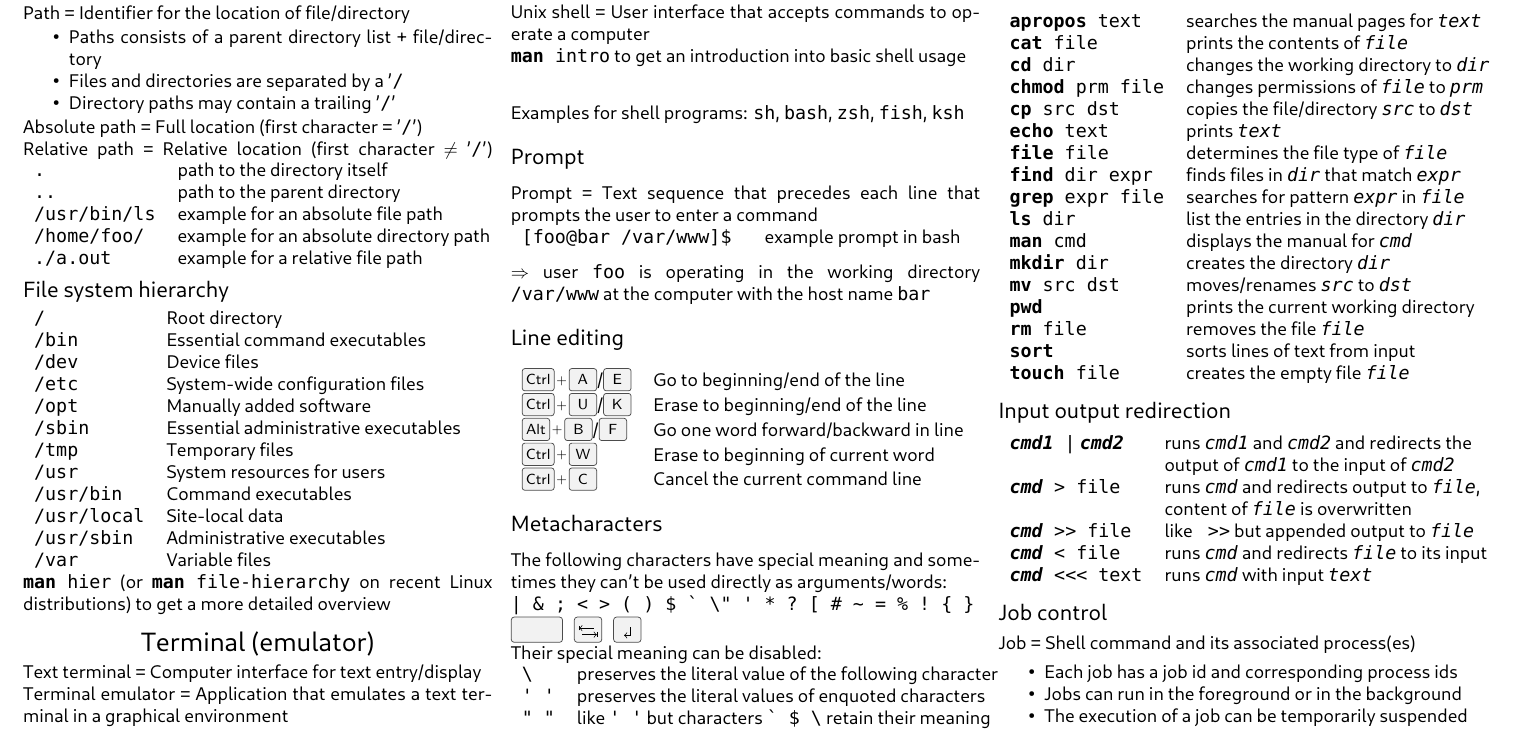
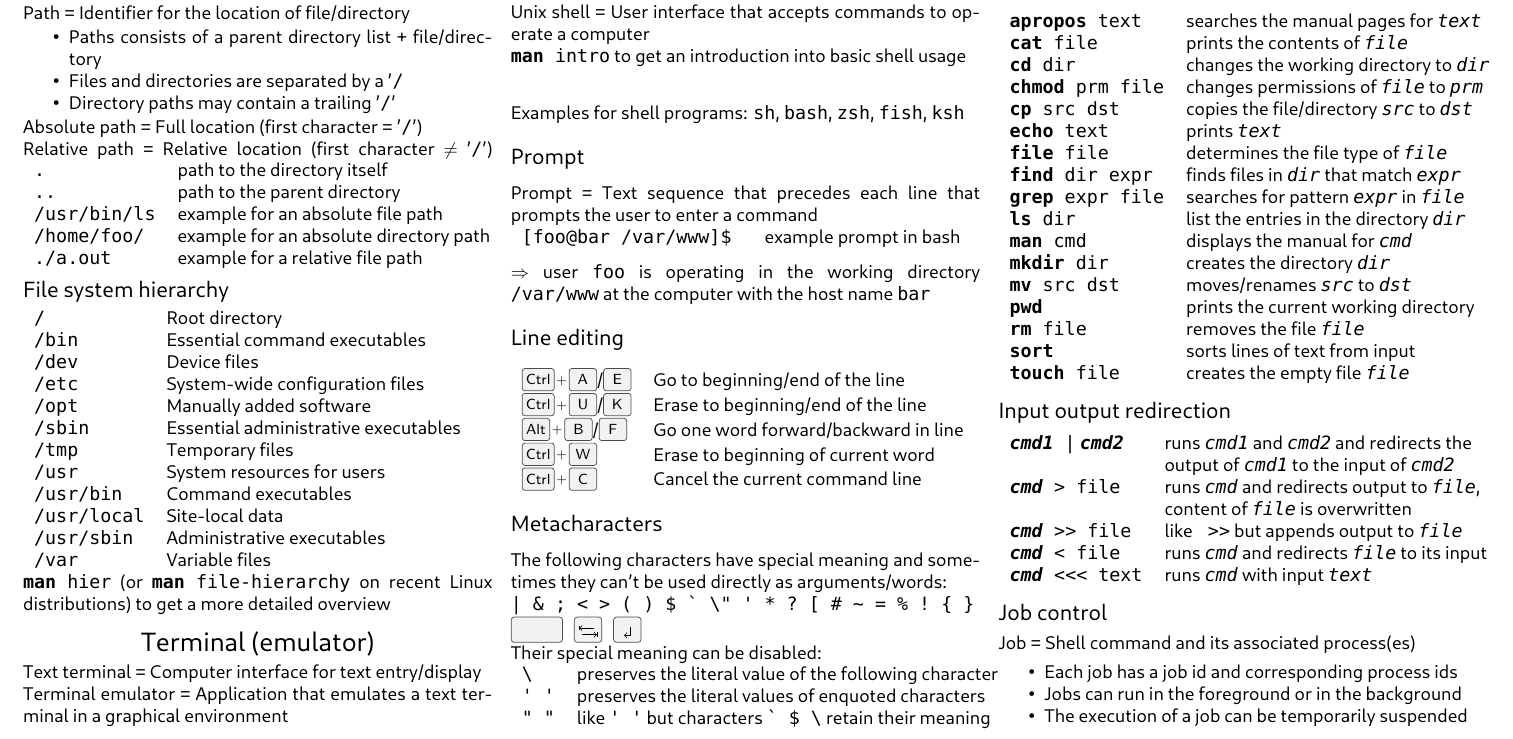
Before and after one commit to fsr/cheat-sheets, a LaTeX document (unix-cheat-sheet.tex): part of page 1 of 2, cut so that both start at the same text. Compiled offline with LuaLaTeX.

Commit message:
Fix spelling

```diff
--- a/unix-cheat-sheet.tex
+++ b/unix-cheat-sheet.tex
@@ -150,7 +150,7 @@ Their special meaning can be disabled:\\
                                             & output of \cv{cmd1} to the input of \cv{cmd2}\\
 \shcmd{\cv{cmd}}{> file}                    & runs \cv{cmd} and redirects output to \cv{file},\\
                                             & content of \cv{file} is overwritten\\
-\shcmd{\cv{cmd}}{>\null> file}              & like \shcmd{}{>>} but appended output to \cv{file}\\
+\shcmd{\cv{cmd}}{>\null> file}              & like \shcmd{}{>>} but appends output to \cv{file}\\
 \shcmd{\cv{cmd}}{< file}                    & runs \cv{cmd} and redirects \cv{file} to its input\\
 \shcmd{\cv{cmd}}{<<< text}                  & runs \cv{cmd} with input \cv{text}
 
```
